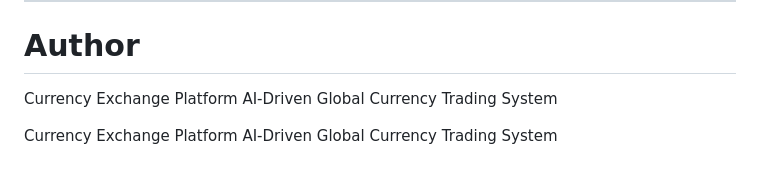
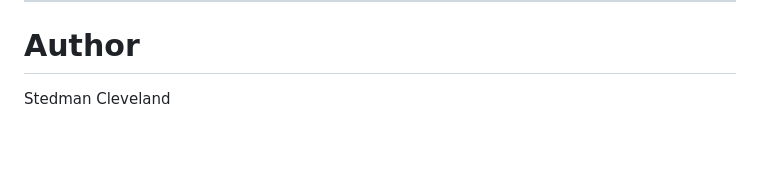
Before and after one commit to Steddyrockin/Currency-exchange, a Markdown page: README.md, the part around the change. GitHub-like rendering; blank space fills up the shorter version.

```diff
--- a/README.md
+++ b/README.md
@@ -271,8 +271,4 @@ This project is intended for educational and development purposes. Financial tra
 
 # Author
 
-Currency Exchange Platform
-AI-Driven Global Currency Trading System
-
-Currency Exchange Platform
-AI-Driven Global Currency Trading System
+Stedman Cleveland
```
